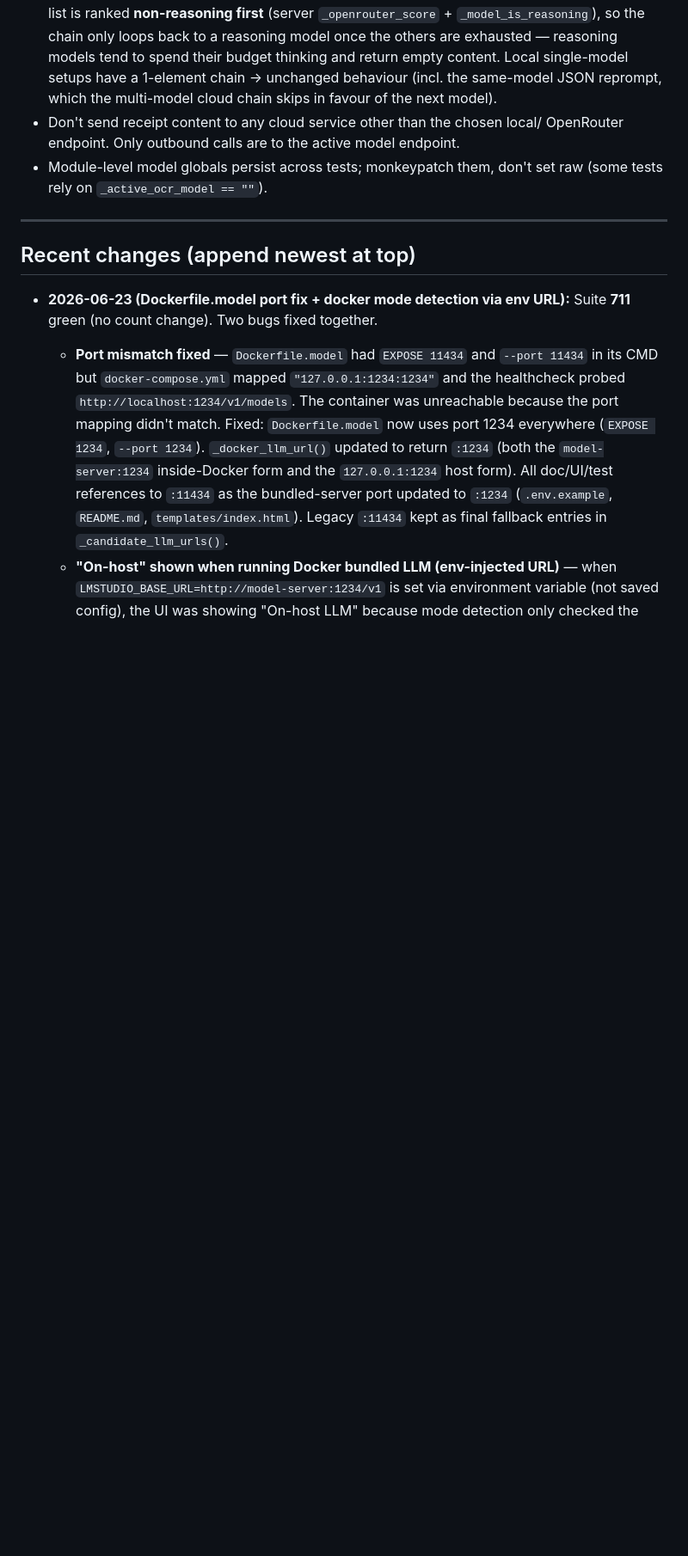
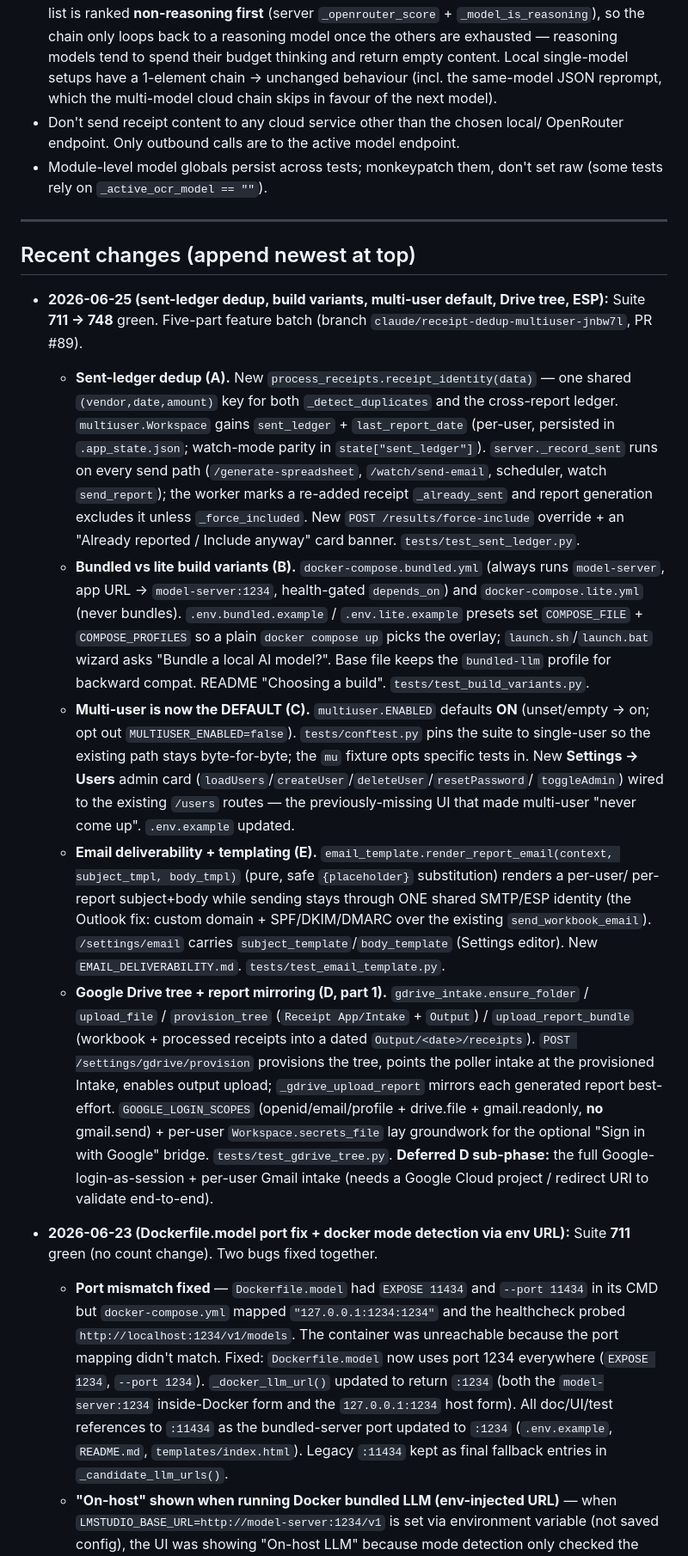
Before and after one commit to duedev/Reimbursements, a Markdown page: CLAUDE.md, the part around the change. Shown at 86% size. GitHub-like rendering; blank space fills up the shorter version.

Commit message:
Update CLAUDE.md changelog for the sent-ledger/variants/multi-user/Drive/ESP batch
Co-Authored-By: Claude Opus 4.8 <noreply@anthropic.com>
Claude-Session: https://claude.ai/code/session_01Rm8C3xv5AvknggK8EYDKzT

```diff
--- a/CLAUDE.md
+++ b/CLAUDE.md
@@ -419,6 +419,47 @@ to the model — nothing hidden or clipped.
 ---
 
 ## Recent changes (append newest at top)
+
+- **2026-06-25 (sent-ledger dedup, build variants, multi-user default, Drive tree, ESP):**
+  Suite **711 → 748** green. Five-part feature batch (branch
+  `claude/receipt-dedup-multiuser-jnbw7l`, PR #89).
+  * **Sent-ledger dedup (A).** New `process_receipts.receipt_identity(data)` — one shared
+    `(vendor,date,amount)` key for both `_detect_duplicates` and the cross-report ledger.
+    `multiuser.Workspace` gains `sent_ledger` + `last_report_date` (per-user, persisted in
+    `.app_state.json`; watch-mode parity in `state["sent_ledger"]`). `server._record_sent`
+    runs on every send path (`/generate-spreadsheet`, `/watch/send-email`, scheduler,
+    watch `send_report`); the worker marks a re-added receipt `_already_sent` and report
+    generation excludes it unless `_force_included`. New `POST /results/force-include`
+    override + an "Already reported / Include anyway" card banner. `tests/test_sent_ledger.py`.
+  * **Bundled vs lite build variants (B).** `docker-compose.bundled.yml` (always runs
+    `model-server`, app URL → `model-server:1234`, health-gated `depends_on`) and
+    `docker-compose.lite.yml` (never bundles). `.env.bundled.example` / `.env.lite.example`
+    presets set `COMPOSE_FILE` + `COMPOSE_PROFILES` so a plain `docker compose up` picks the
+    overlay; `launch.sh`/`launch.bat` wizard asks "Bundle a local AI model?". Base file keeps
+    the `bundled-llm` profile for backward compat. README "Choosing a build".
+    `tests/test_build_variants.py`.
+  * **Multi-user is now the DEFAULT (C).** `multiuser.ENABLED` defaults **ON** (unset/empty →
+    on; opt out `MULTIUSER_ENABLED=false`). `tests/conftest.py` pins the suite to single-user
+    so the existing path stays byte-for-byte; the `mu` fixture opts specific tests in. New
+    **Settings → Users** admin card (`loadUsers`/`createUser`/`deleteUser`/`resetPassword`/
+    `toggleAdmin`) wired to the existing `/users` routes — the previously-missing UI that made
+    multi-user "never come up". `.env.example` updated.
+  * **Email deliverability + templating (E).** `email_template.render_report_email(context,
+    subject_tmpl, body_tmpl)` (pure, safe `{placeholder}` substitution) renders a per-user/
+    per-report subject+body while sending stays through ONE shared SMTP/ESP identity (the
+    Outlook fix: custom domain + SPF/DKIM/DMARC over the existing `send_workbook_email`).
+    `/settings/email` carries `subject_template`/`body_template` (Settings editor). New
+    `EMAIL_DELIVERABILITY.md`. `tests/test_email_template.py`.
+  * **Google Drive tree + report mirroring (D, part 1).** `gdrive_intake.ensure_folder` /
+    `upload_file` / `provision_tree` (`Receipt App/Intake` + `Output`) / `upload_report_bundle`
+    (workbook + processed receipts into a dated `Output/<date>/receipts`). `POST
+    /settings/gdrive/provision` provisions the tree, points the poller intake at the
+    provisioned Intake, enables output upload; `_gdrive_upload_report` mirrors each generated
+    report best-effort. `GOOGLE_LOGIN_SCOPES` (openid/email/profile + drive.file +
+    gmail.readonly, **no** gmail.send) + per-user `Workspace.secrets_file` lay groundwork for
+    the optional "Sign in with Google" bridge. `tests/test_gdrive_tree.py`. **Deferred D
+    sub-phase:** the full Google-login-as-session + per-user Gmail intake (needs a Google Cloud
+    project / redirect URI to validate end-to-end).
 
 - **2026-06-23 (Dockerfile.model port fix + docker mode detection via env URL):**
   Suite **711** green (no count change). Two bugs fixed together.
```
